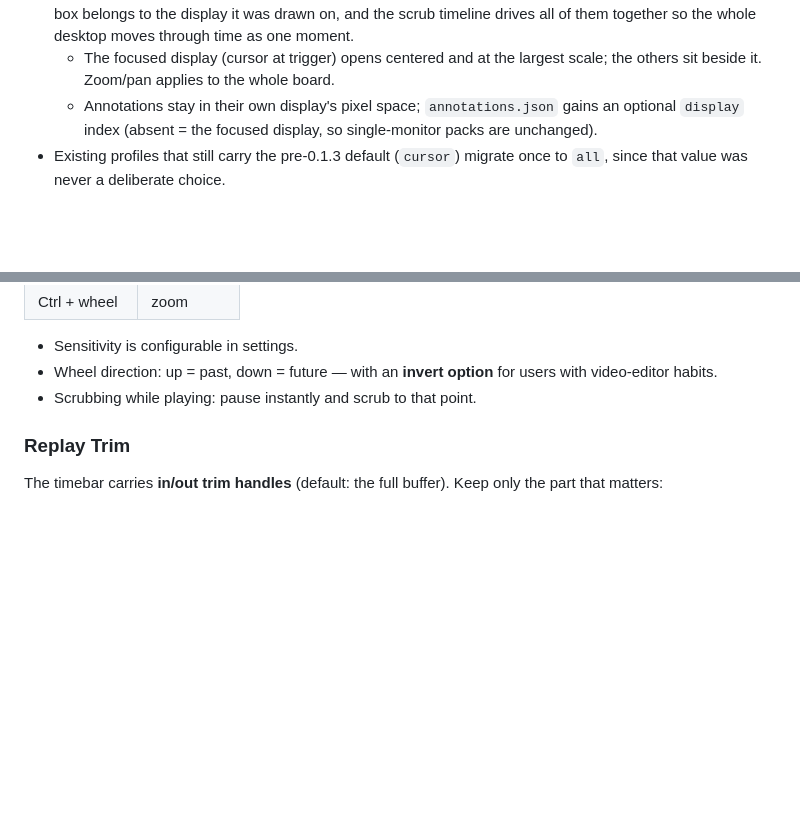
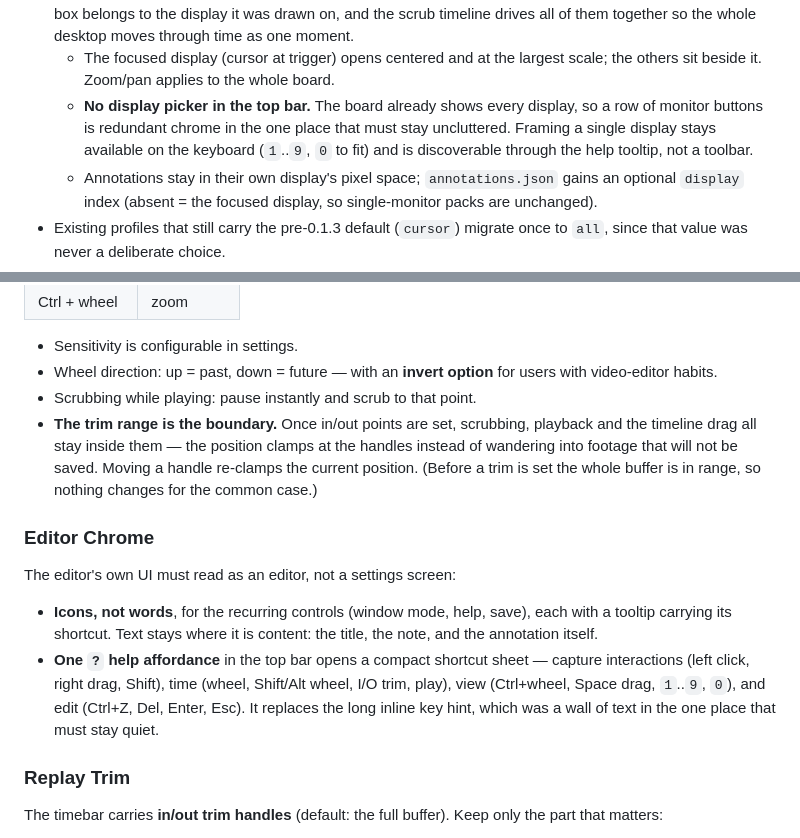
Before and after one commit to r2cuerdame/capturepack, a Markdown page: GOAL.md, 2 parts joined by grey strips. Drawn GitHub-style; blank space fills up the shorter version.

Commit message:
GOAL: editor chrome (help tooltip, icon controls) and trim-bounded timeline
Co-Authored-By: Claude Fable 5 <noreply@anthropic.com>

```diff
--- a/GOAL.md
+++ b/GOAL.md
@@ -693,6 +693,10 @@ simultaneously is the default** — one Ctrl+Alt+C, N displays in the pack.
   moves through time as one moment.
   - The focused display (cursor at trigger) opens centered and at the largest scale;
     the others sit beside it. Zoom/pan applies to the whole board.
+  - **No display picker in the top bar.** The board already shows every display, so a
+    row of monitor buttons is redundant chrome in the one place that must stay
+    uncluttered. Framing a single display stays available on the keyboard (`1`..`9`,
+    `0` to fit) and is discoverable through the help tooltip, not a toolbar.
   - Annotations stay in their own display's pixel space; `annotations.json` gains an
     optional `display` index (absent = the focused display, so single-monitor packs are
     unchanged).
@@ -983,6 +987,24 @@ Time-based movement, independent of the video's FPS:
 - Wheel direction: up = past, down = future — with an **invert option** for users with
   video-editor habits.
 - Scrubbing while playing: pause instantly and scrub to that point.
+- **The trim range is the boundary.** Once in/out points are set, scrubbing, playback and
+  the timeline drag all stay inside them — the position clamps at the handles instead of
+  wandering into footage that will not be saved. Moving a handle re-clamps the current
+  position. (Before a trim is set the whole buffer is in range, so nothing changes for
+  the common case.)
+
+### Editor Chrome
+
+The editor's own UI must read as an editor, not a settings screen:
+
+- **Icons, not words**, for the recurring controls (window mode, help, save), each with a
+  tooltip carrying its shortcut. Text stays where it is content: the title, the note, and
+  the annotation itself.
+- **One `?` help affordance** in the top bar opens a compact shortcut sheet — capture
+  interactions (left click, right drag, Shift), time (wheel, Shift/Alt wheel, I/O trim,
+  play), view (Ctrl+wheel, Space drag, `1`..`9`, `0`), and edit (Ctrl+Z, Del, Enter, Esc).
+  It replaces the long inline key hint, which was a wall of text in the one place that
+  must stay quiet.
 
 ### Replay Trim
 
```
